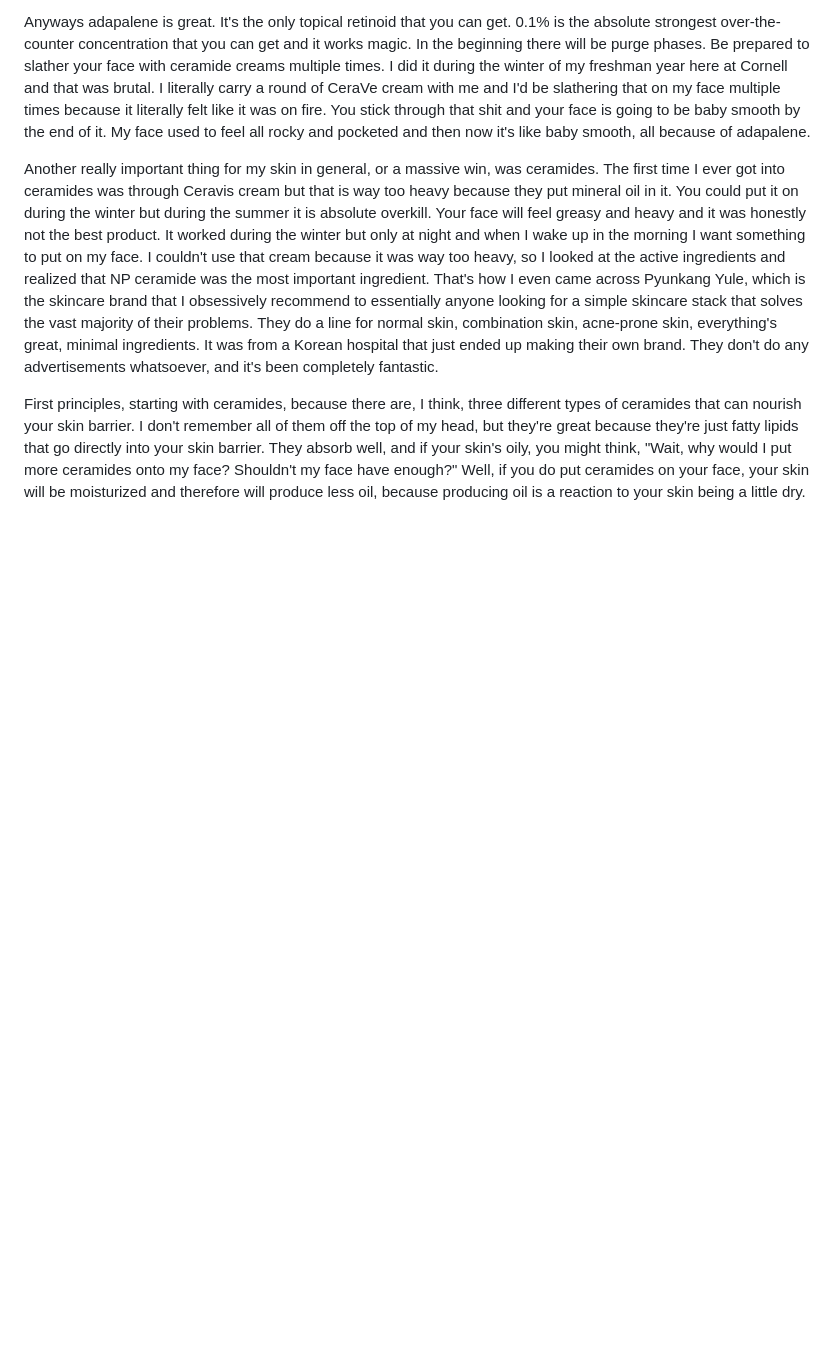
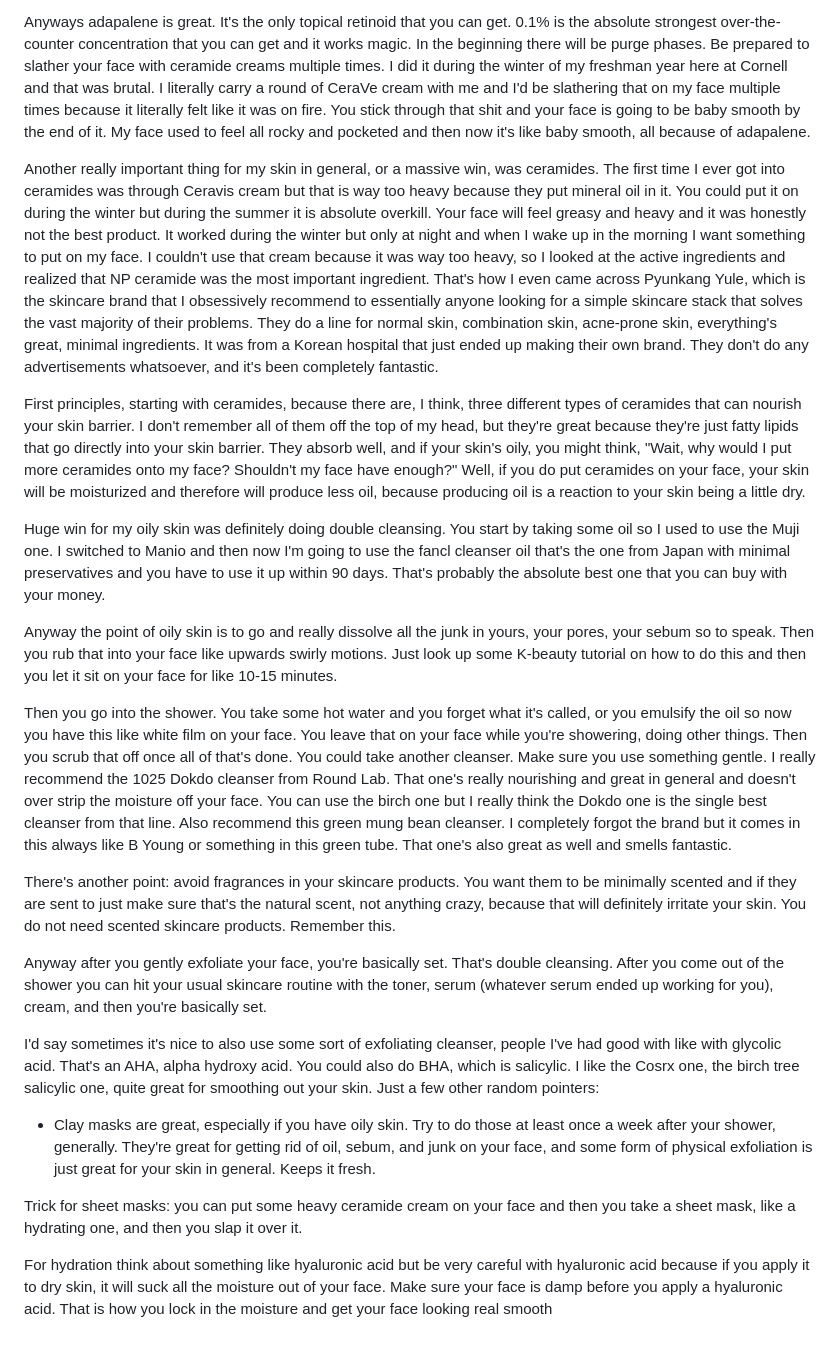
Before and after one commit to icar1an/spenserwu, a Markdown page: writing/on-skincare.md, the part around the change. GitHub-like rendering; blank space fills up the shorter version.

Commit message:
big updates

```diff
--- a/writing/on-skincare.md
+++ b/writing/on-skincare.md
@@ -32,3 +32,21 @@ Anyways adapalene is great. It's the only topical retinoid that you can get. 0.1
 Another really important thing for my skin in general, or a massive win, was ceramides. The first time I ever got into ceramides was through Ceravis cream but that is way too heavy because they put mineral oil in it. You could put it on during the winter but during the summer it is absolute overkill. Your face will feel greasy and heavy and it was honestly not the best product. It worked during the winter but only at night and when I wake up in the morning I want something to put on my face. I couldn't use that cream because it was way too heavy, so I looked at the active ingredients and realized that NP ceramide was the most important ingredient. That's how I even came across Pyunkang Yule, which is the skincare brand that I obsessively recommend to essentially anyone looking for a simple skincare stack that solves the vast majority of their problems. They do a line for normal skin, combination skin, acne-prone skin, everything's great, minimal ingredients. It was from a Korean hospital that just ended up making their own brand. They don't do any advertisements whatsoever, and it's been completely fantastic.
 
 First principles, starting with ceramides, because there are, I think, three different types of ceramides that can nourish your skin barrier. I don't remember all of them off the top of my head, but they're great because they're just fatty lipids that go directly into your skin barrier. They absorb well, and if your skin's oily, you might think, "Wait, why would I put more ceramides onto my face? Shouldn't my face have enough?" Well, if you do put ceramides on your face, your skin will be moisturized and therefore will produce less oil, because producing oil is a reaction to your skin being a little dry.
+
+Huge win for my oily skin was definitely doing double cleansing. You start by taking some oil so I used to use the Muji one. I switched to Manio and then now I'm going to use the fancl cleanser oil that's the one from Japan with minimal preservatives and you have to use it up within 90 days. That's probably the absolute best one that you can buy with your money.
+
+Anyway the point of oily skin is to go and really dissolve all the junk in yours, your pores, your sebum so to speak. Then you rub that into your face like upwards swirly motions. Just look up some K-beauty tutorial on how to do this and then you let it sit on your face for like 10-15 minutes.
+
+Then you go into the shower. You take some hot water and you forget what it's called, or you emulsify the oil so now you have this like white film on your face. You leave that on your face while you're showering, doing other things. Then you scrub that off once all of that's done. You could take another cleanser. Make sure you use something gentle. I really recommend the 1025 Dokdo cleanser from Round Lab. That one's really nourishing and great in general and doesn't over strip the moisture off your face. You can use the birch one but I really think the Dokdo one is the single best cleanser from that line. Also recommend this green mung bean cleanser. I completely forgot the brand but it comes in this always like B Young or something in this green tube. That one's also great as well and smells fantastic.
+
+There's another point: avoid fragrances in your skincare products. You want them to be minimally scented and if they are sent to just make sure that's the natural scent, not anything crazy, because that will definitely irritate your skin. You do not need scented skincare products. Remember this.
+
+Anyway after you gently exfoliate your face, you're basically set. That's double cleansing. After you come out of the shower you can hit your usual skincare routine with the toner, serum (whatever serum ended up working for you), cream, and then you're basically set.
+
+I'd say sometimes it's nice to also use some sort of exfoliating cleanser, people I've had good with like with glycolic acid. That's an AHA, alpha hydroxy acid. You could also do BHA, which is salicylic. I like the Cosrx one, the birch tree salicylic one, quite great for smoothing out your skin.
+Just a few other random pointers:
+- Clay masks are great, especially if you have oily skin. Try to do those at least once a week after your shower, generally. They're great for getting rid of oil, sebum, and junk on your face, and some form of physical exfoliation is just great for your skin in general. Keeps it fresh.
+
+Trick for sheet masks: you can put some heavy ceramide cream on your face and then you take a sheet mask, like a hydrating one, and then you slap it over it.
+
+For hydration think about something like hyaluronic acid but be very careful with hyaluronic acid because if you apply it to dry skin, it will suck all the moisture out of your face. Make sure your face is damp before you apply a hyaluronic acid. That is how you lock in the moisture and get your face looking real smooth
```
